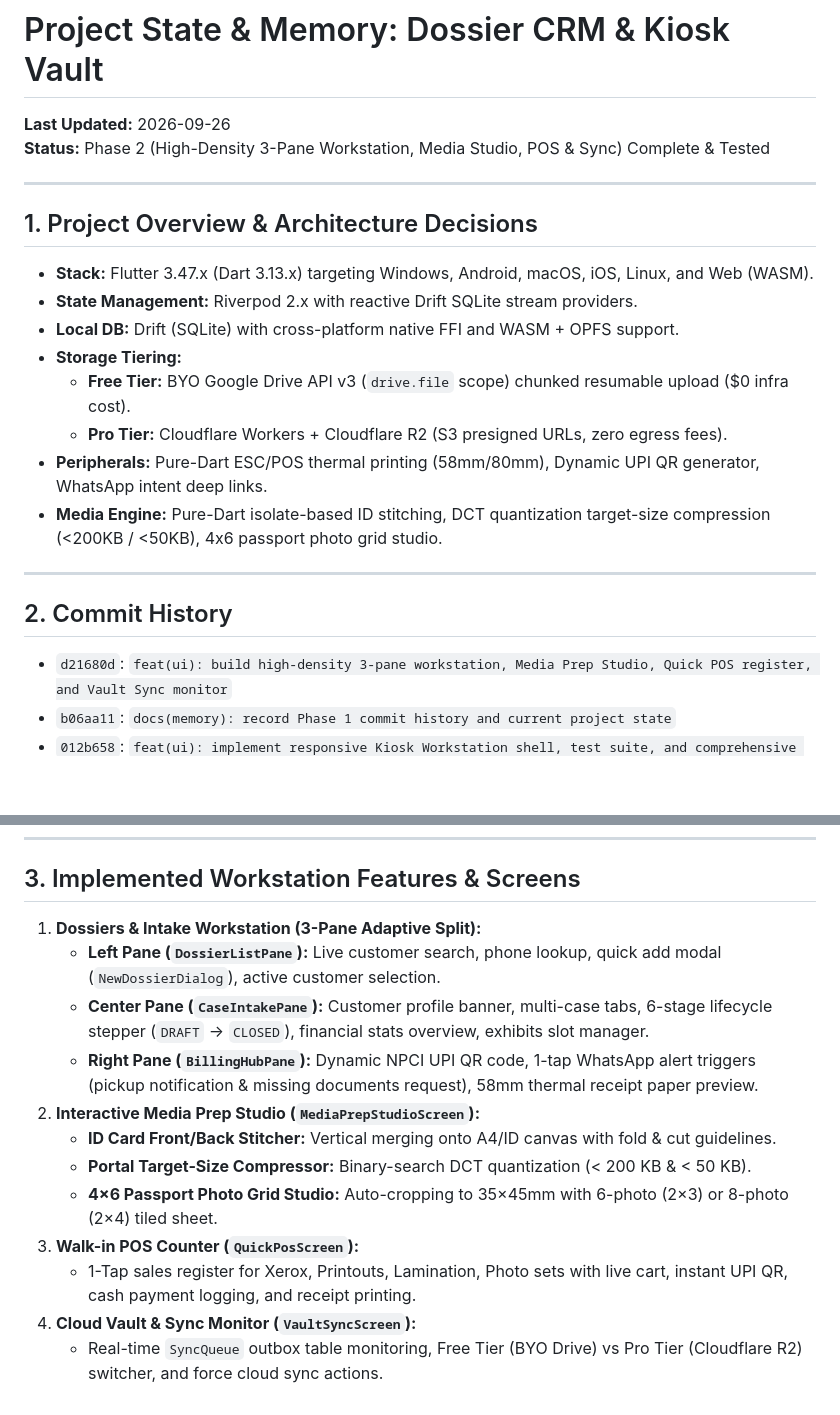
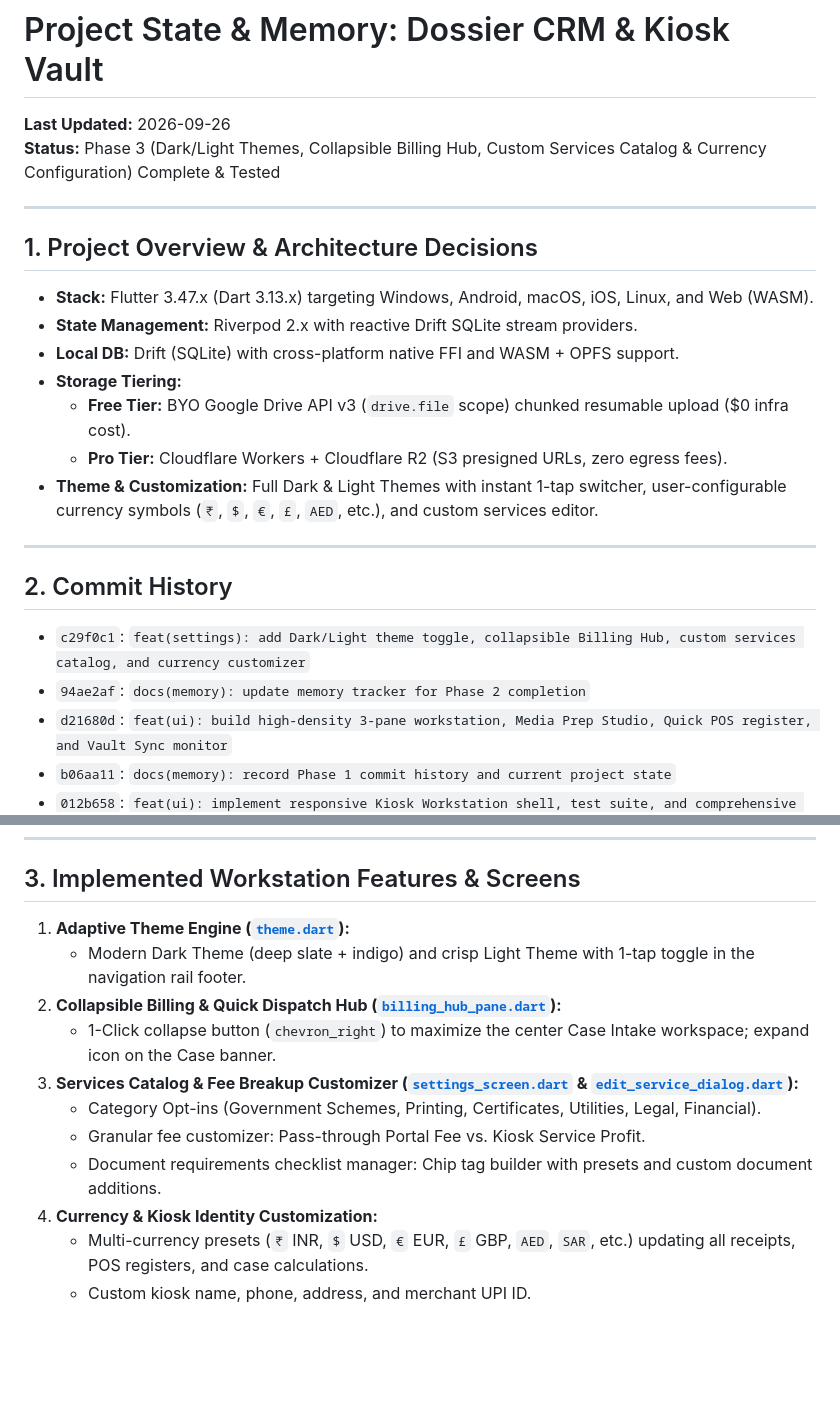
Before and after one commit to yogeshraja/Dossier, a Markdown page: memory.md, 2 parts joined by grey strips. GitHub-like rendering; blank space fills up the shorter version.

Commit message:
docs(memory): update memory tracker for Phase 3 completion

```diff
--- a/memory.md
+++ b/memory.md
@@ -1,7 +1,7 @@
 # Project State & Memory: Dossier CRM & Kiosk Vault
 
 **Last Updated:** 2026-09-26
-**Status:** Phase 2 (High-Density 3-Pane Workstation, Media Studio, POS & Sync) Complete & Tested
+**Status:** Phase 3 (Dark/Light Themes, Collapsible Billing Hub, Custom Services Catalog & Currency Configuration) Complete & Tested
 
 ---
 
@@ -12,12 +12,13 @@
 - **Storage Tiering:**
   - **Free Tier:** BYO Google Drive API v3 (`drive.file` scope) chunked resumable upload ($0 infra cost).
   - **Pro Tier:** Cloudflare Workers + Cloudflare R2 (S3 presigned URLs, zero egress fees).
-- **Peripherals:** Pure-Dart ESC/POS thermal printing (58mm/80mm), Dynamic UPI QR generator, WhatsApp intent deep links.
-- **Media Engine:** Pure-Dart isolate-based ID stitching, DCT quantization target-size compression (<200KB / <50KB), 4x6 passport photo grid studio.
+- **Theme & Customization:** Full Dark & Light Themes with instant 1-tap switcher, user-configurable currency symbols (`₹`, `$`, `€`, `£`, `AED`, etc.), and custom services editor.
 
 ---
 
 ## 2. Commit History
+- `c29f0c1`: `feat(settings): add Dark/Light theme toggle, collapsible Billing Hub, custom services catalog, and currency customizer`
+- `94ae2af`: `docs(memory): update memory tracker for Phase 2 completion`
 - `d21680d`: `feat(ui): build high-density 3-pane workstation, Media Prep Studio, Quick POS register, and Vault Sync monitor`
 - `b06aa11`: `docs(memory): record Phase 1 commit history and current project state`
 - `012b658`: `feat(ui): implement responsive Kiosk Workstation shell, test suite, and comprehensive README`
@@ -29,15 +30,14 @@
 ---
 
 ## 3. Implemented Workstation Features & Screens
-1. **Dossiers & Intake Workstation (3-Pane Adaptive Split):**
-   - **Left Pane (`DossierListPane`):** Live customer search, phone lookup, quick add modal (`NewDossierDialog`), active customer selection.
-   - **Center Pane (`CaseIntakePane`):** Customer profile banner, multi-case tabs, 6-stage lifecycle stepper (`DRAFT` → `CLOSED`), financial stats overview, exhibits slot manager.
-   - **Right Pane (`BillingHubPane`):** Dynamic NPCI UPI QR code, 1-tap WhatsApp alert triggers (pickup notification & missing documents request), 58mm thermal receipt paper preview.
-2. **Interactive Media Prep Studio (`MediaPrepStudioScreen`):**
-   - **ID Card Front/Back Stitcher:** Vertical merging onto A4/ID canvas with fold & cut guidelines.
-   - **Portal Target-Size Compressor:** Binary-search DCT quantization (< 200 KB & < 50 KB).
-   - **4×6 Passport Photo Grid Studio:** Auto-cropping to 35×45mm with 6-photo (2×3) or 8-photo (2×4) tiled sheet.
-3. **Walk-in POS Counter (`QuickPosScreen`):**
-   - 1-Tap sales register for Xerox, Printouts, Lamination, Photo sets with live cart, instant UPI QR, cash payment logging, and receipt printing.
-4. **Cloud Vault & Sync Monitor (`VaultSyncScreen`):**
-   - Real-time `SyncQueue` outbox table monitoring, Free Tier (BYO Drive) vs Pro Tier (Cloudflare R2) switcher, and force cloud sync actions.
+1. **Adaptive Theme Engine ([`theme.dart`](file:///home/yogesh/workspace/dossier/lib/app/theme.dart)):**
+   - Modern Dark Theme (deep slate + indigo) and crisp Light Theme with 1-tap toggle in the navigation rail footer.
+2. **Collapsible Billing & Quick Dispatch Hub ([`billing_hub_pane.dart`](file:///home/yogesh/workspace/dossier/lib/features/billing_pos/widgets/billing_hub_pane.dart)):**
+   - 1-Click collapse button (`chevron_right`) to maximize the center Case Intake workspace; expand icon on the Case banner.
+3. **Services Catalog & Fee Breakup Customizer ([`settings_screen.dart`](file:///home/yogesh/workspace/dossier/lib/features/settings/screens/settings_screen.dart) & [`edit_service_dialog.dart`](file:///home/yogesh/workspace/dossier/lib/features/settings/widgets/edit_service_dialog.dart)):**
+   - Category Opt-ins (Government Schemes, Printing, Certificates, Utilities, Legal, Financial).
+   - Granular fee customizer: Pass-through Portal Fee vs. Kiosk Service Profit.
+   - Document requirements checklist manager: Chip tag builder with presets and custom document additions.
+4. **Currency & Kiosk Identity Customization:**
+   - Multi-currency presets (`₹` INR, `$` USD, `€` EUR, `£` GBP, `AED`, `SAR`, etc.) updating all receipts, POS registers, and case calculations.
+   - Custom kiosk name, phone, address, and merchant UPI ID.
```
